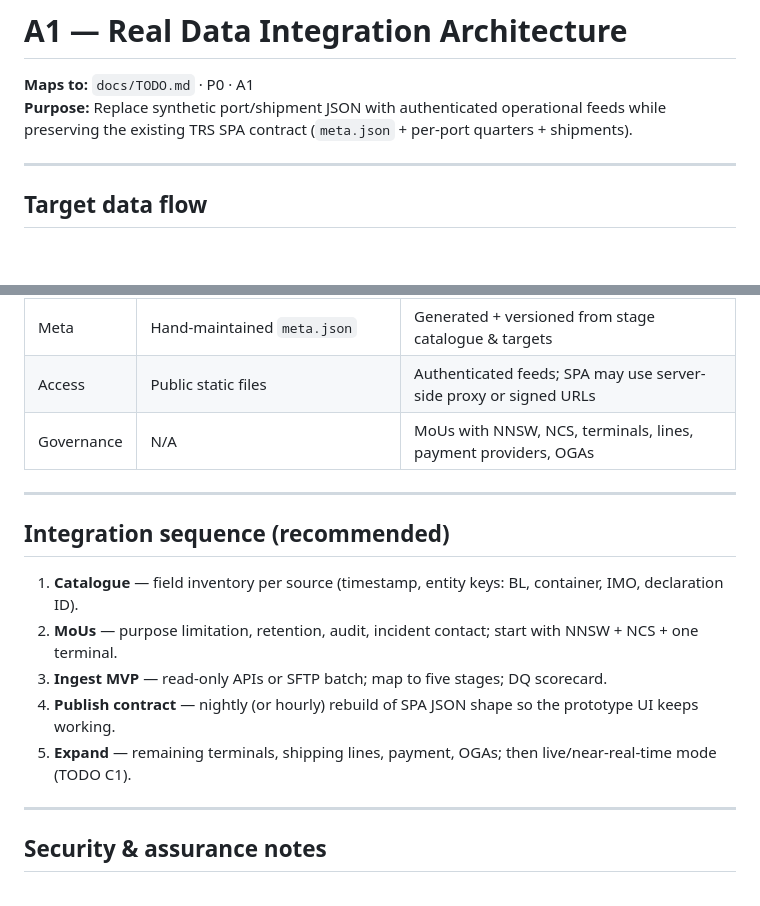
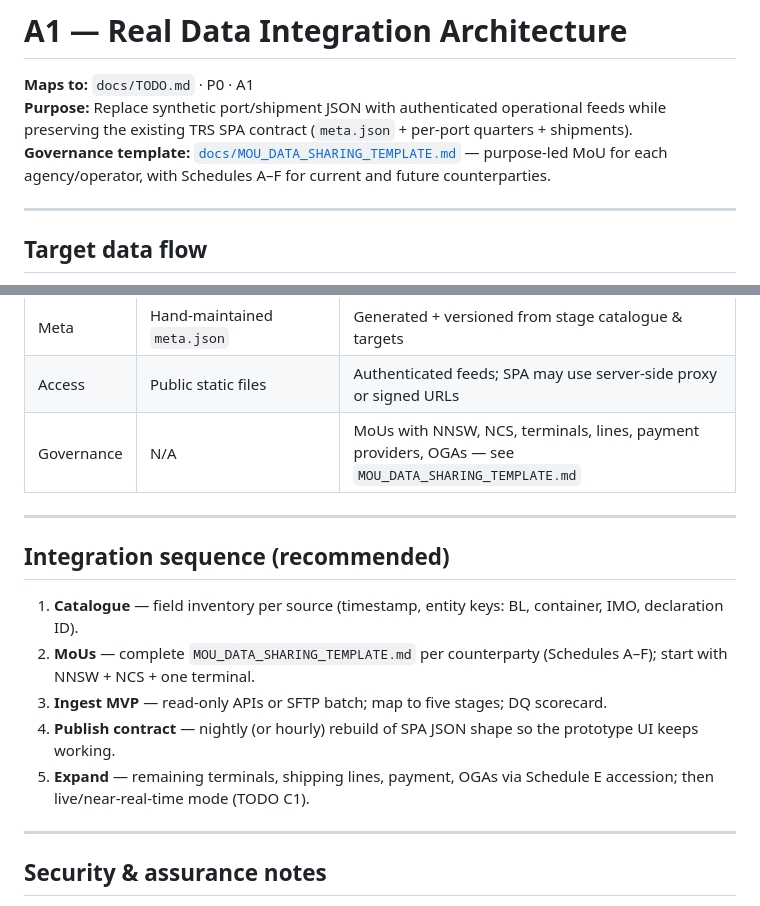
Before and after one commit to abdbaddude/bethschwarzmyers, a Markdown page: bsm-nnsw-trs/docs/A1_DATA_ARCHITECTURE.md, 2 parts joined by grey strips. Drawn GitHub-style; blank space fills up the shorter version.

Commit message:
docs: link A1 architecture to MoU data-sharing template

```diff
--- a/bsm-nnsw-trs/docs/A1_DATA_ARCHITECTURE.md
+++ b/bsm-nnsw-trs/docs/A1_DATA_ARCHITECTURE.md
@@ -2,6 +2,7 @@
 
 **Maps to:** `docs/TODO.md` · P0 · A1
 **Purpose:** Replace synthetic port/shipment JSON with authenticated operational feeds while preserving the existing TRS SPA contract (`meta.json` + per-port quarters + shipments).
+**Governance template:** [`docs/MOU_DATA_SHARING_TEMPLATE.md`](./MOU_DATA_SHARING_TEMPLATE.md) — purpose-led MoU for each agency/operator, with Schedules A–F for current and future counterparties.
 
 ---
 
@@ -86,17 +87,17 @@ Stage medians are derived from complete stage spans; overall release time is arr
 | Shipments | Synthetic `shipments.json` | Live BL/container timelines from multi-source join |
 | Meta | Hand-maintained `meta.json` | Generated + versioned from stage catalogue & targets |
 | Access | Public static files | Authenticated feeds; SPA may use server-side proxy or signed URLs |
-| Governance | N/A | MoUs with NNSW, NCS, terminals, lines, payment providers, OGAs |
+| Governance | N/A | MoUs with NNSW, NCS, terminals, lines, payment providers, OGAs — see `MOU_DATA_SHARING_TEMPLATE.md` |
 
 ---
 
 ## Integration sequence (recommended)
 
 1. **Catalogue** — field inventory per source (timestamp, entity keys: BL, container, IMO, declaration ID).
-2. **MoUs** — purpose limitation, retention, audit, incident contact; start with NNSW + NCS + one terminal.
+2. **MoUs** — complete `MOU_DATA_SHARING_TEMPLATE.md` per counterparty (Schedules A–F); start with NNSW + NCS + one terminal.
 3. **Ingest MVP** — read-only APIs or SFTP batch; map to five stages; DQ scorecard.
 4. **Publish contract** — nightly (or hourly) rebuild of SPA JSON shape so the prototype UI keeps working.
-5. **Expand** — remaining terminals, shipping lines, payment, OGAs; then live/near-real-time mode (TODO C1).
+5. **Expand** — remaining terminals, shipping lines, payment, OGAs via Schedule E accession; then live/near-real-time mode (TODO C1).
 
 ---
 
```
